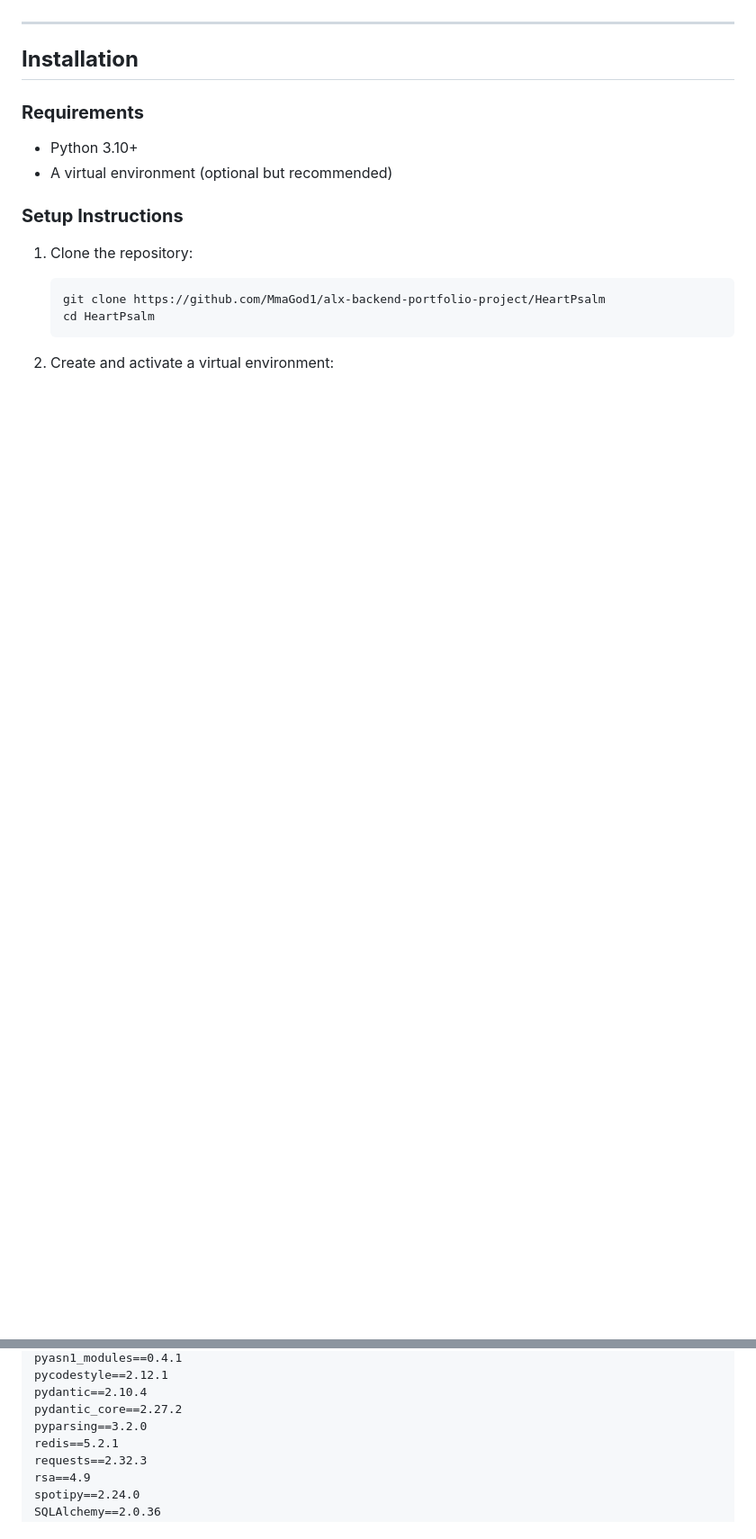
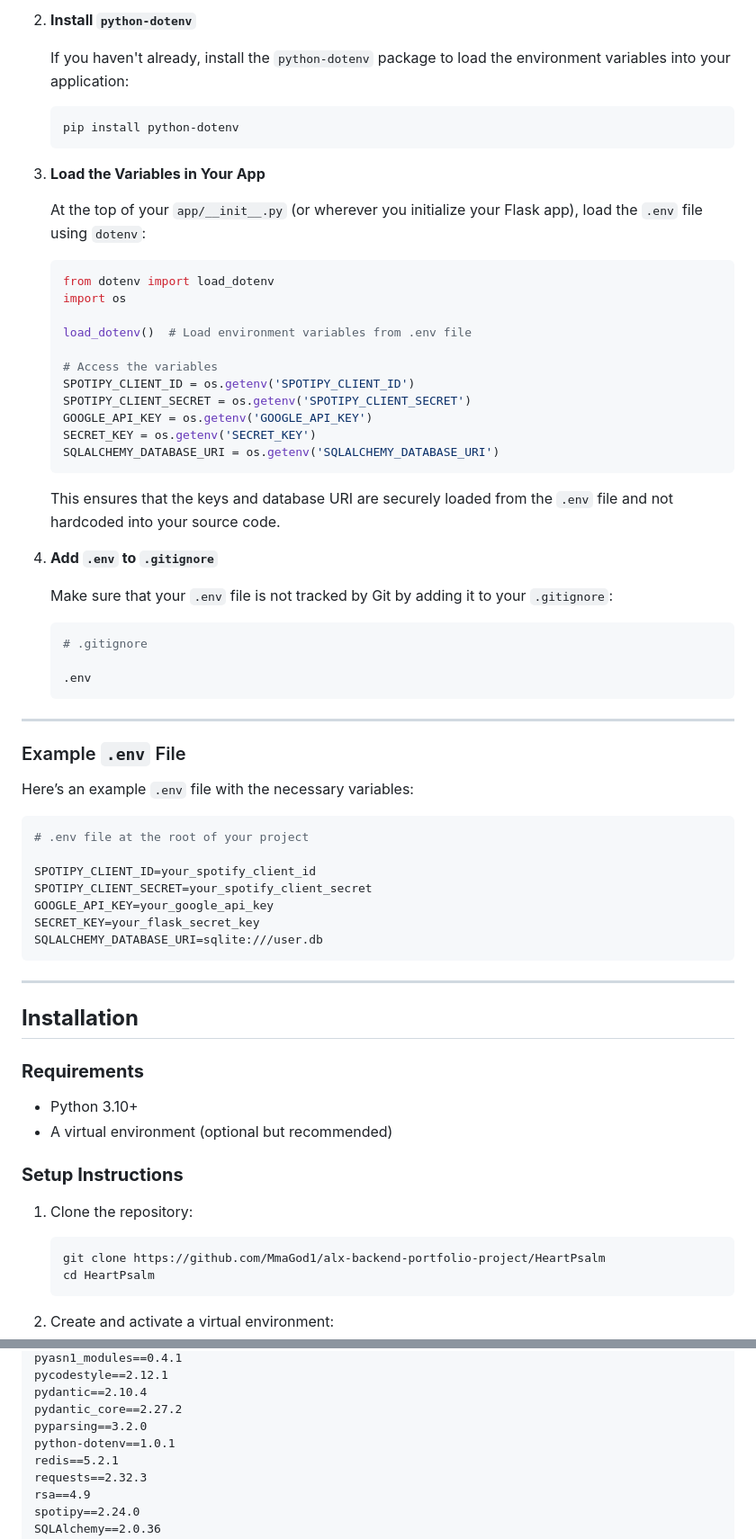
Before and after one commit to MmaGod1/alx-backend-portfolio-project, a Markdown page: HeartPsalm/README.md, 2 parts joined by grey strips. Shown: that part at 90% size. GitHub-like rendering; blank space fills up the shorter version.

````diff
--- a/HeartPsalm/README.md
+++ b/HeartPsalm/README.md
@@ -34,3 +114,56 @@ HeartPsalm is a web-based application designed to uplift and encourage users by
+2. **Install `python-dotenv`**
+
+   If you haven't already, install the `python-dotenv` package to load the environment variables into your application:
+
+   ```bash
+   pip install python-dotenv
+   ```
+
+3. **Load the Variables in Your App**
+
+   At the top of your `app/__init__.py` (or wherever you initialize your Flask app), load the `.env` file using `dotenv`:
+
+   ```python
+   from dotenv import load_dotenv
+   import os
+
+   load_dotenv()  # Load environment variables from .env file
+
+   # Access the variables
+   SPOTIPY_CLIENT_ID = os.getenv('SPOTIPY_CLIENT_ID')
+   SPOTIPY_CLIENT_SECRET = os.getenv('SPOTIPY_CLIENT_SECRET')
+   GOOGLE_API_KEY = os.getenv('GOOGLE_API_KEY')
+   SECRET_KEY = os.getenv('SECRET_KEY')
+   SQLALCHEMY_DATABASE_URI = os.getenv('SQLALCHEMY_DATABASE_URI')
+   ```
+
+   This ensures that the keys and database URI are securely loaded from the `.env` file and not hardcoded into your source code.
+
+4. **Add `.env` to `.gitignore`**
+
+   Make sure that your `.env` file is not tracked by Git by adding it to your `.gitignore`:
+
+   ```bash
+   # .gitignore
+
+   .env
+   ```
+
+---
+
+### Example `.env` File
+
+Here’s an example `.env` file with the necessary variables:
+
+```bash
+# .env file at the root of your project
+
+SPOTIPY_CLIENT_ID=your_spotify_client_id
+SPOTIPY_CLIENT_SECRET=your_spotify_client_secret
+GOOGLE_API_KEY=your_google_api_key
+SECRET_KEY=your_flask_secret_key
+SQLALCHEMY_DATABASE_URI=sqlite:///user.db
+```
 
 ---
 
@@ -250,6 +383,7 @@ pycodestyle==2.12.1
 pydantic==2.10.4
 pydantic_core==2.27.2
 pyparsing==3.2.0
+python-dotenv==1.0.1
 redis==5.2.1
 requests==2.32.3
 rsa==4.9
````
Also changed, not shown: other parts of HeartPsalm/README.md (+80 -0 lines).
